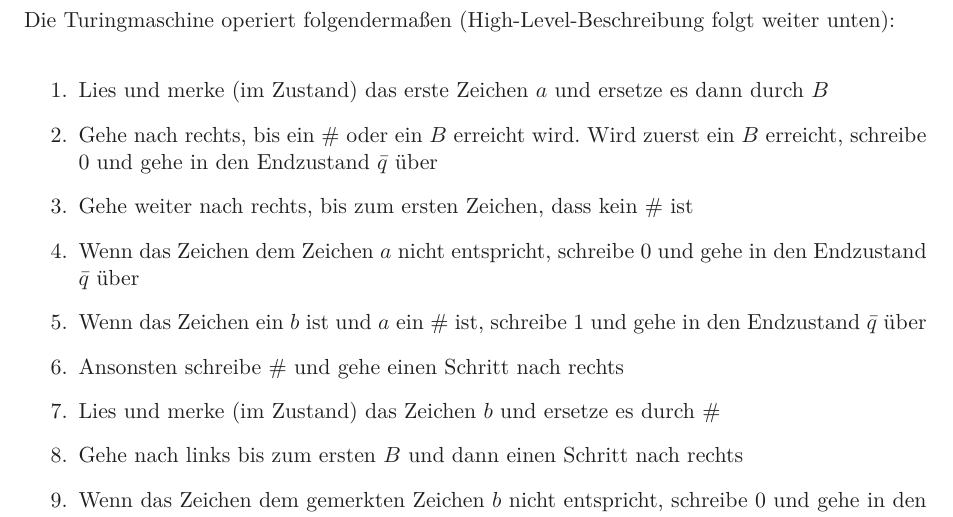
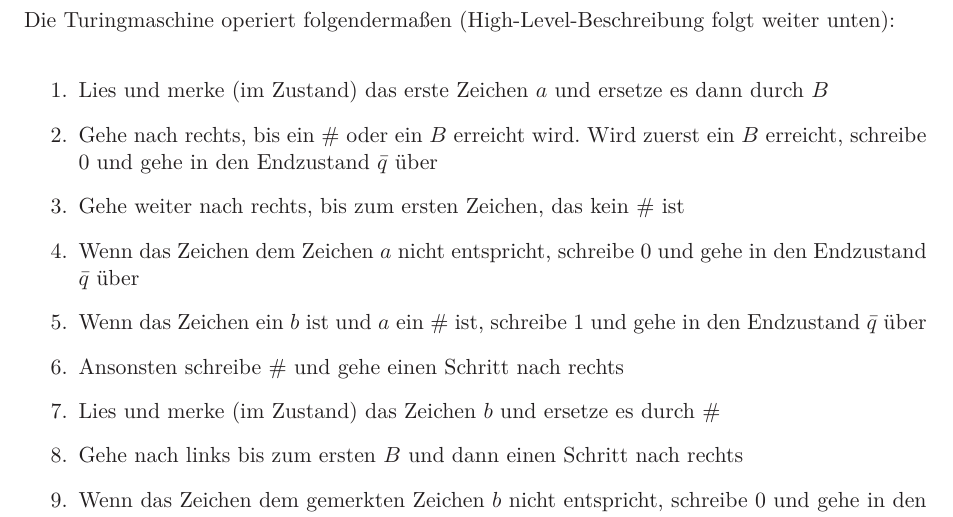
Before and after one commit to FelixKiunke/buk, a LaTeX document (u02/u02.tex, which reads u02/u02a3.tex): part of page 2 of 3, cut so that both start at the same text. Compiled offline with LaTeX, dvips and Ghostscript.

Commit message:
fix dass/das

```diff
--- a/u02/u02a3.tex
+++ b/u02/u02a3.tex
@@ -17,7 +17,7 @@ unten):
 		durch $B$
 	\item Gehe nach rechts, bis ein $\#$ oder ein $B$ erreicht wird. Wird zuerst
 		ein	$B$ erreicht, schreibe $0$ und gehe in den Endzustand $\bar{q}$ über
-	\item Gehe weiter nach rechts, bis zum ersten Zeichen, dass kein $\#$ ist
+	\item Gehe weiter nach rechts, bis zum ersten Zeichen, das kein $\#$ ist
 	\item Wenn das Zeichen dem Zeichen $a$ nicht entspricht, schreibe $0$ und
 		gehe in den Endzustand $\bar{q}$ über
 	\item Wenn das Zeichen ein $b$ ist und $a$ ein $\#$ ist, schreibe $1$ und
```
Also changed, not shown: u02/u02.pdf.
